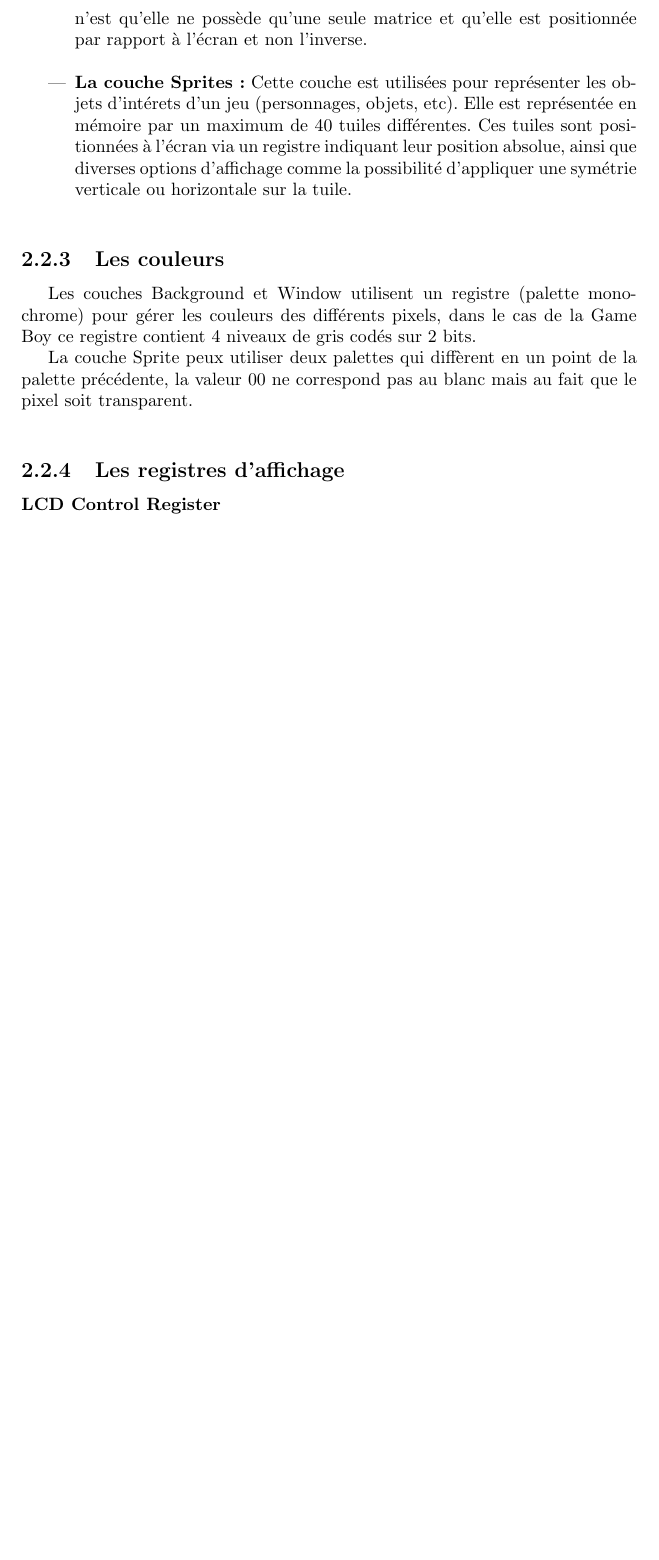
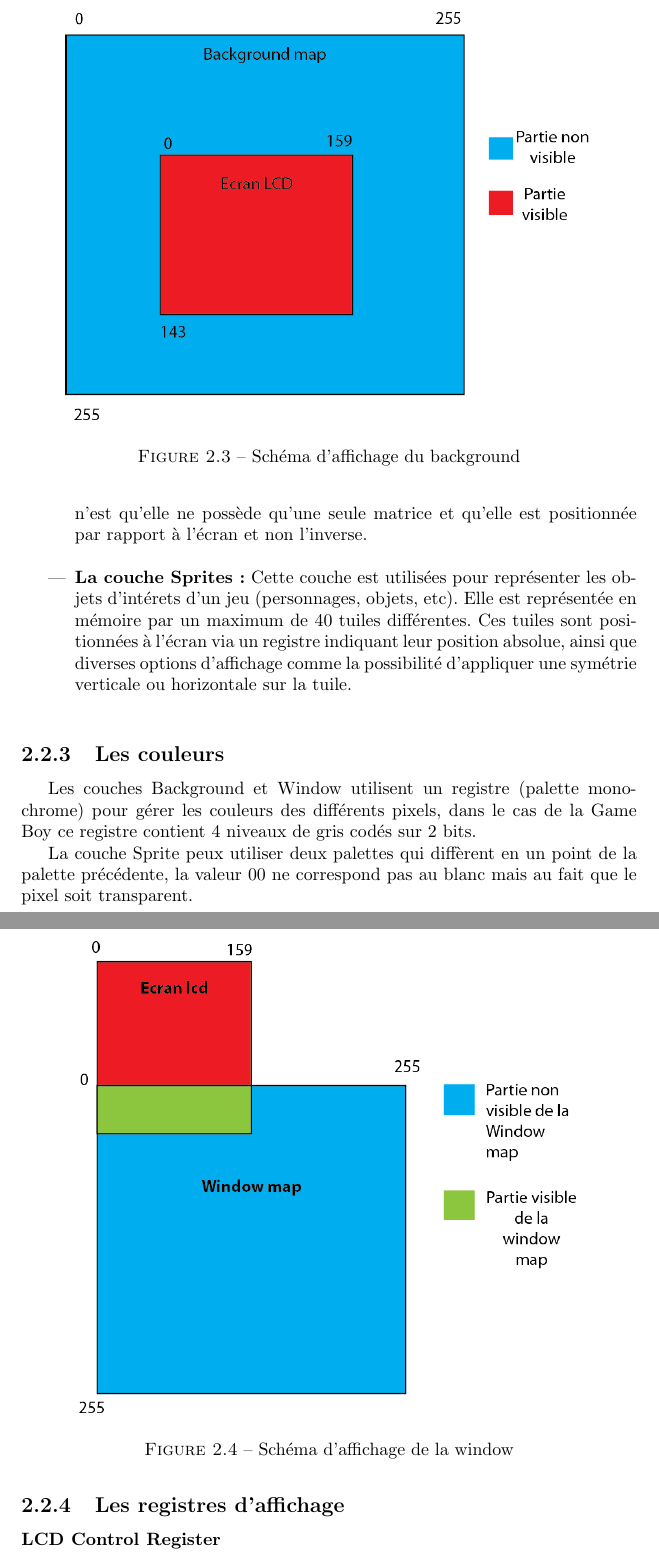
Before and after one commit to joakim-d/GroBoy, a LaTeX document (documents_TER/rapport.tex): part of page 17 of 62 before the commit and two parts of pages 17 and 18 of 63 after it, the two joined at a grey line, cut at the place of the change, the shorter picture padded with empty space. Compiled offline with pdfLaTeX.

Commit message:
ajout 2 schéma + correction de quelques fautes

```diff
--- a/documents_TER/rapport.tex
+++ b/documents_TER/rapport.tex
@@ -217,11 +217,25 @@ l'écran sur une zone d'une des matrices via la modification des valeurs de
 deux registres. L'écran peut ainsi naviguer sur ces matrices pour modifier
 l'affichage.\\
 
+\begin{figure}[!h]
+\centering
+\includegraphics[scale=0.8]{images/background.png}
+\caption{Schéma d'affichage du background}
+\label{background}
+\end{figure}
+
 \item \textbf{La couche Window:}
 	Cette couche est généralement utilisée pour tous les éléments statique
 d'un jeu, comme la barre de menu ou les scores. Elle a un comportement
 similaire à celui de la couche Background si ce n'est qu'elle ne possède qu'une seule
 matrice et qu'elle est positionnée par rapport à l'écran et non l'inverse.\\
+
+\begin{figure}[!h]
+\centering
+\includegraphics[scale=0.8]{images/window.png}
+\caption{Schéma d'affichage de la window}
+\label{background}
+\end{figure}
 
 \item \textbf{La couche Sprites:}
 	Cette couche est utilisées pour représenter les objets d'intérets d'un
```
Also changed, not shown: documents_TER/images/background.png (added), documents_TER/images/window.png (added), documents_TER/rapport.tex (4 more changed lines).
